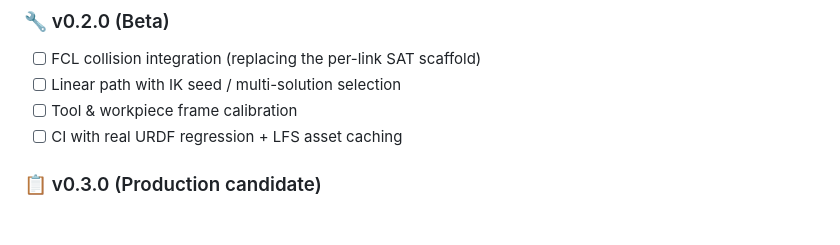
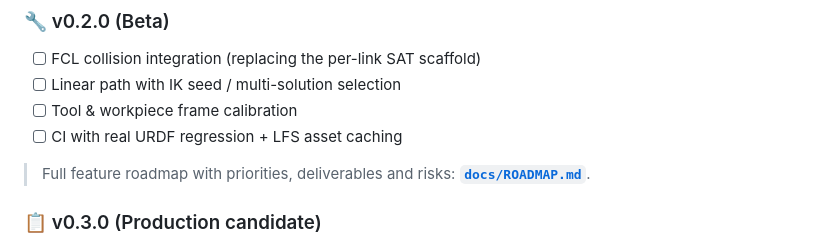
Before and after one commit to cModules/RoboWorld, a Markdown page: README.md, the part around the change. Drawn GitHub-style; blank space fills up the shorter version.

```diff
--- a/README.md
+++ b/README.md
@@ -196,6 +196,8 @@ The key extensibility seams:
 - [ ] Tool & workpiece frame calibration
 - [ ] CI with real URDF regression + LFS asset caching
 
+> Full feature roadmap with priorities, deliverables and risks: **[`docs/ROADMAP.md`](docs/ROADMAP.md)**.
+
 ### 📋 v0.3.0 (Production candidate)
 - [ ] Node-based visual programming
 - [ ] ROS 2 digital-twin bridge (`rclpy`)
```
Also changed, not shown: docs/ROADMAP.md (added, +131 -0 lines).
